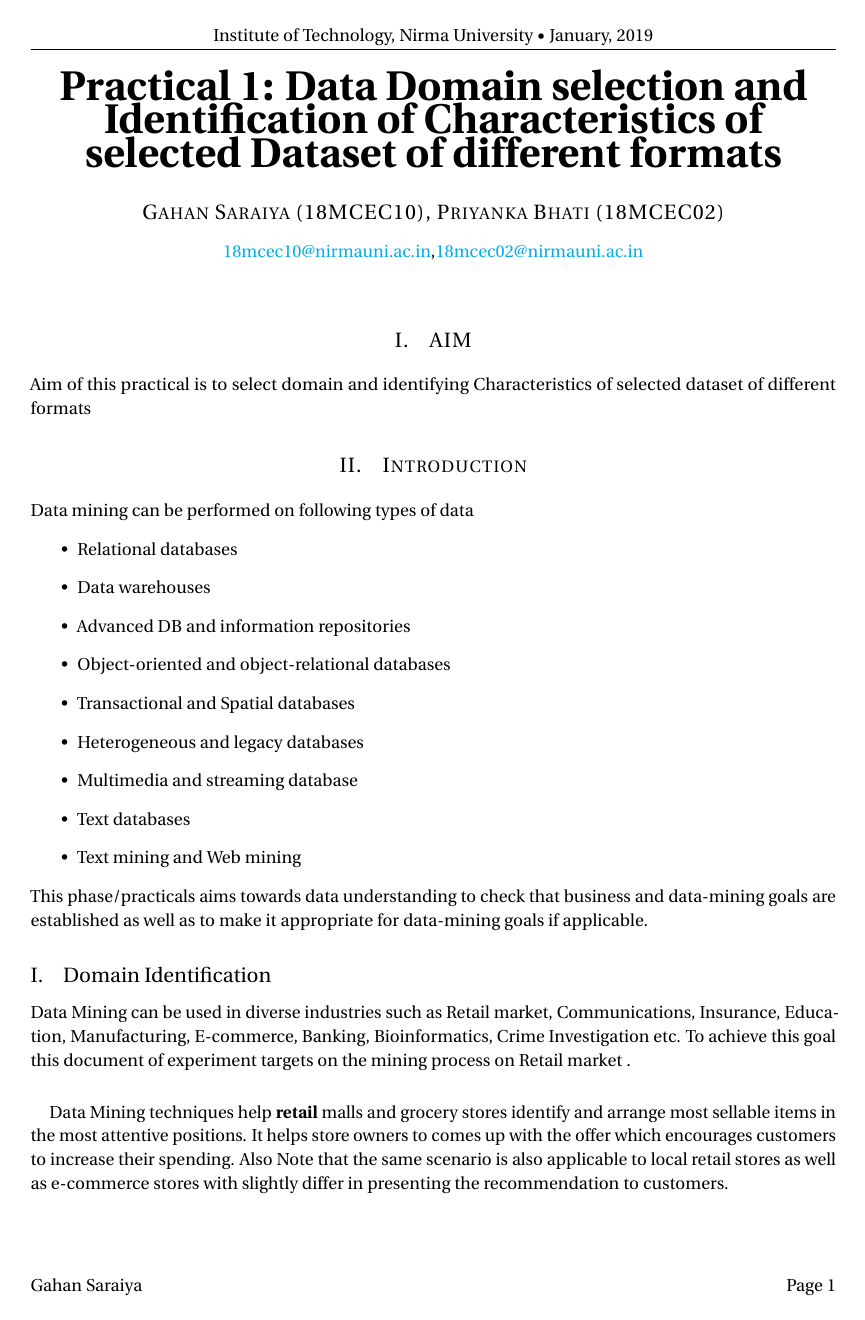
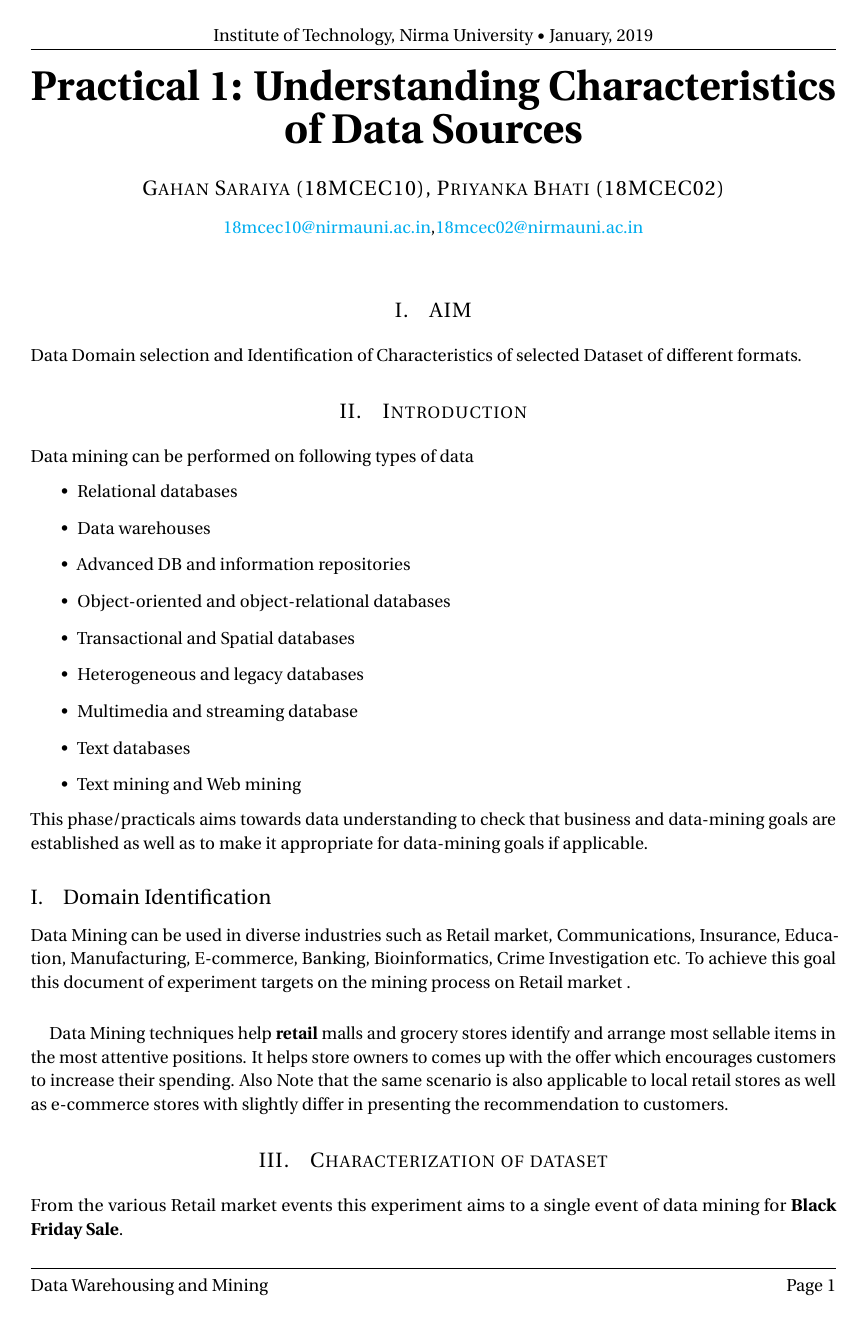
Before and after one commit to gahan9/DWM_lab, a LaTeX document (practical1/doc/practical1.tex): page 1 of 2 before the commit and the whole page after it. Compiled offline with pdfLaTeX.

Commit message:
modified header/footer for practical

```diff
--- a/practical1/doc/practical1.tex
+++ b/practical1/doc/practical1.tex
@@ -62,7 +63,7 @@
 %----------------------------------------------------------------------------------------
 %       TITLE SECTION
 %----------------------------------------------------------------------------------------
-\title{\vspace{-15mm}\fontsize{24pt}{10pt}\selectfont\textbf{Practical 1: Data Domain selection and Identification of Characteristics of selected Dataset of different formats}} % Article title
+\title{\vspace{-15mm}\fontsize{24pt}{10pt}\selectfont\textbf{Practical 1: Understanding Characteristics of Data Sources}} % Article title
 \author{
 \large
 {\textsc{Gahan Saraiya (18MCEC10), Priyanka Bhati (18MCEC02) }}\\[2mm]
@@ -85,8 +86,10 @@
 %       SET HEADER AND FOOTER
 %----------------------------------------------------------------------------------------
 \newcommand\theauthor{Gahan Saraiya}
+\newcommand\thesubject{Data Warehousing and Mining}
+\renewcommand{\footrulewidth}{0.4pt}% default is 0pt
 \fancyhead[C]{Institute of Technology, Nirma University $\bullet$ \monthyeardate\today} % Custom header text
-\fancyfoot[LE,LO]{\theauthor}
+\fancyfoot[LE,LO]{\thesubject}
 \fancyfoot[RO,LE]{Page \thepage} % Custom footer text
 %----------------------------------------------------------------------------------------
 
@@ -130,7 +133,7 @@
 
 % REFER :-- https://www.guru99.com/data-mining-tutorial.html#2
 \section{AIM}
-Aim of this practical is to select domain and identifying Characteristics of selected dataset of different formats
+Data Domain selection and Identification of Characteristics of selected Dataset of different formats.
 
 \section{Introduction}
 Data mining can be performed on following types of data
```
Also changed, not shown: practical1/doc/practical1.pdf, practical1/doc/practical1.tex (1 more changed lines).
